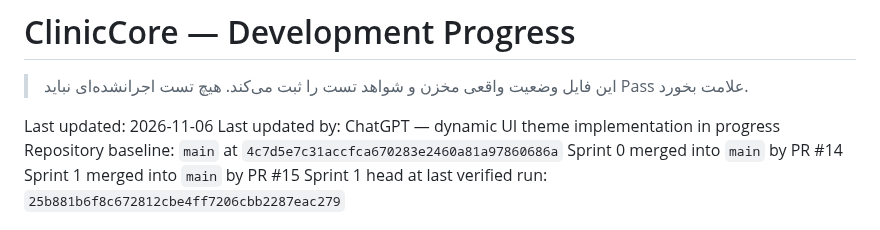
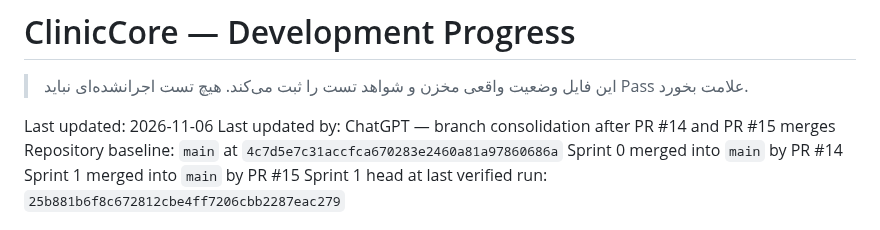
Before and after one commit to kokoosabzi/ClinicCore, a Markdown page: HELP/DEVELOPMENT/PROGRESS.md, the part around the change. GitHub-like rendering.

Commit message:
docs: correct progress after branch consolidation

```diff
--- a/HELP/DEVELOPMENT/PROGRESS.md
+++ b/HELP/DEVELOPMENT/PROGRESS.md
@@ -3,7 +3,7 @@
 > این فایل وضعیت واقعی مخزن و شواهد تست را ثبت می‌کند. هیچ تست اجرا‌نشده‌ای نباید Pass علامت بخورد.
 
 Last updated: 2026-11-06
-Last updated by: ChatGPT — dynamic UI theme implementation in progress
+Last updated by: ChatGPT — branch consolidation after PR #14 and PR #15 merges
 Repository baseline: `main` at `4c7d5e7c31accfca670283e2460a81a97860686a`
 Sprint 0 merged into `main` by PR #14
 Sprint 1 merged into `main` by PR #15
```
